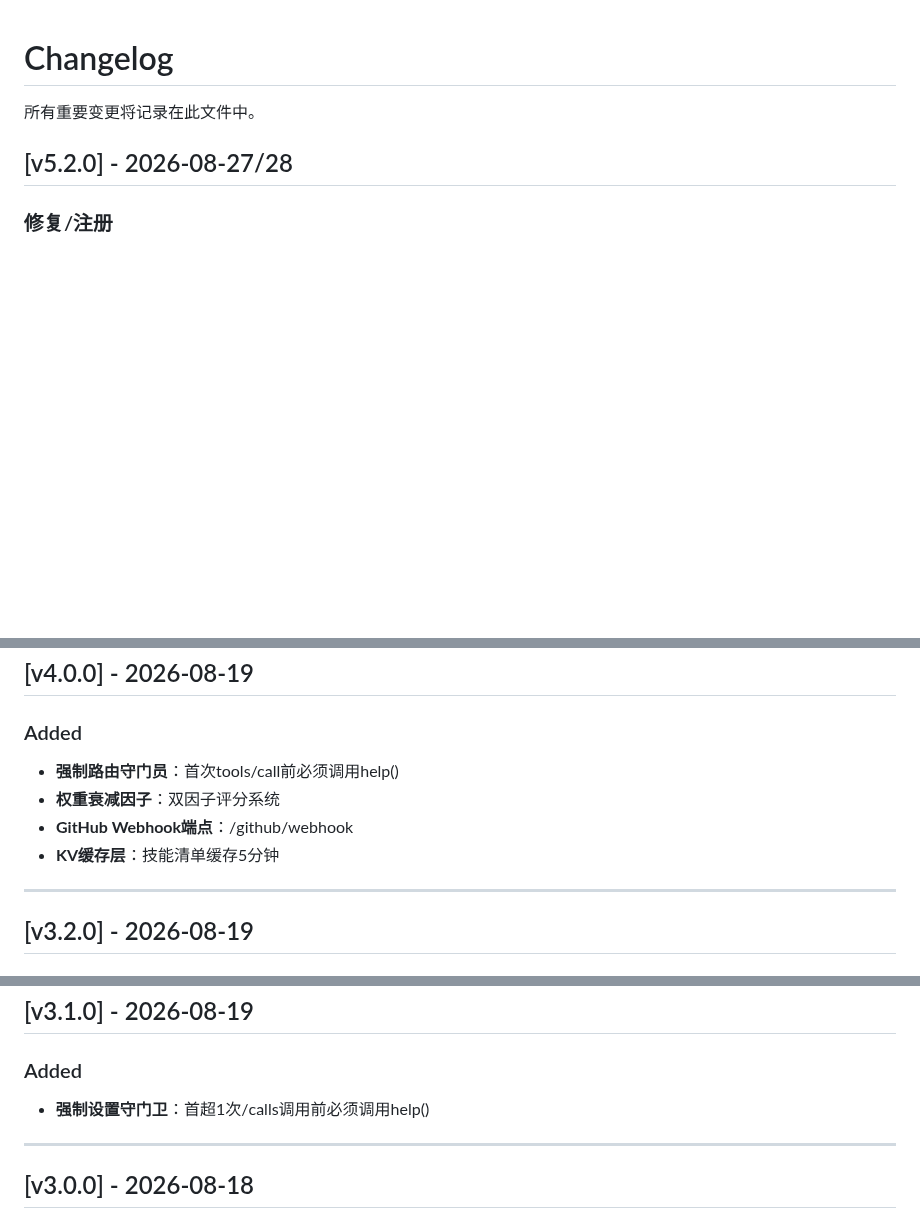
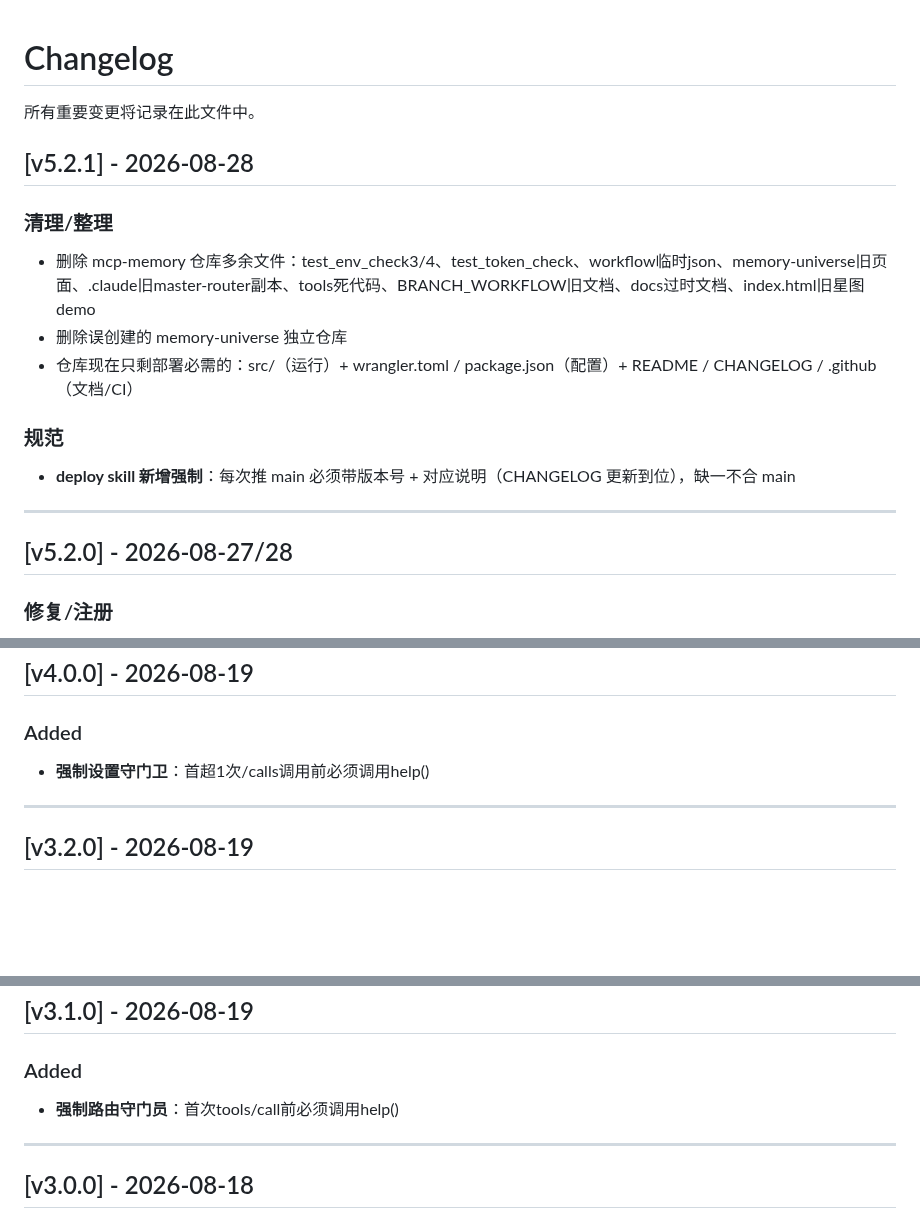
Before and after one commit to wovowx/mcp-memory, a Markdown page: CHANGELOG.md, 3 parts joined by grey strips. GitHub-like rendering; blank space fills up the shorter version.

Commit message:
补CHANGELOG v5.2.1(清理+推main规范)

```diff
--- a/CHANGELOG.md
+++ b/CHANGELOG.md
@@ -1,6 +1,18 @@
 # Changelog
 
 所有重要变更将记录在此文件中。
+
+## [v5.2.1] - 2026-08-28
+
+### 清理/整理
+- 删除 mcp-memory 仓库多余文件：test_env_check3/4、test_token_check、workflow临时json、memory-universe旧页面、.claude旧master-router副本、tools死代码、BRANCH_WORKFLOW旧文档、docs过时文档、index.html旧星图demo
+- 删除误创建的 memory-universe 独立仓库
+- 仓库现在只剩部署必需的：src/（运行）+ wrangler.toml / package.json（配置）+ README / CHANGELOG / .github（文档/CI）
+
+### 规范
+- **deploy skill 新增强制**：每次推 main 必须带版本号 + 对应说明（CHANGELOG 更新到位），缺一不合 main
+
+---
 
 ## [v5.2.0] - 2026-08-27/28
 
@@ -96,10 +108,7 @@
 ## [v4.0.0] - 2026-08-19
 
 ### Added
-- **强制路由守门员**：首次tools/call前必须调用help()
-- **权重衰减因子**：双因子评分系统
-- **GitHub Webhook端点**：/github/webhook
-- **KV缓存层**：技能清单缓存5分钟
+- **强制设置守门卫**：首超1次/calls调用前必须调用help()
 
 ---
 
@@ -114,7 +123,7 @@
 ## [v3.1.0] - 2026-08-19
 
 ### Added
-- **强制设置守门卫**：首超1次/calls调用前必须调用help()
+- **强制路由守门员**：首次tools/call前必须调用help()
 
 ---
 
```
